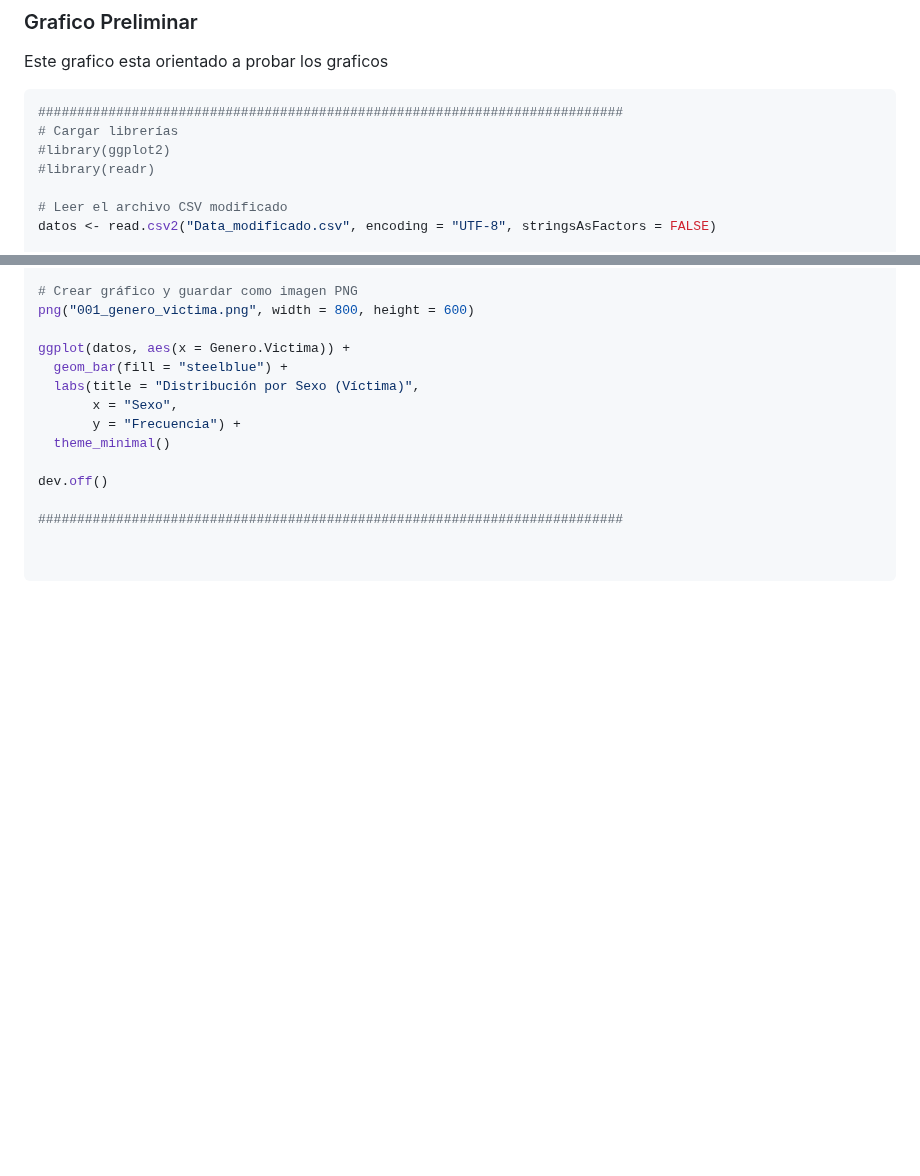
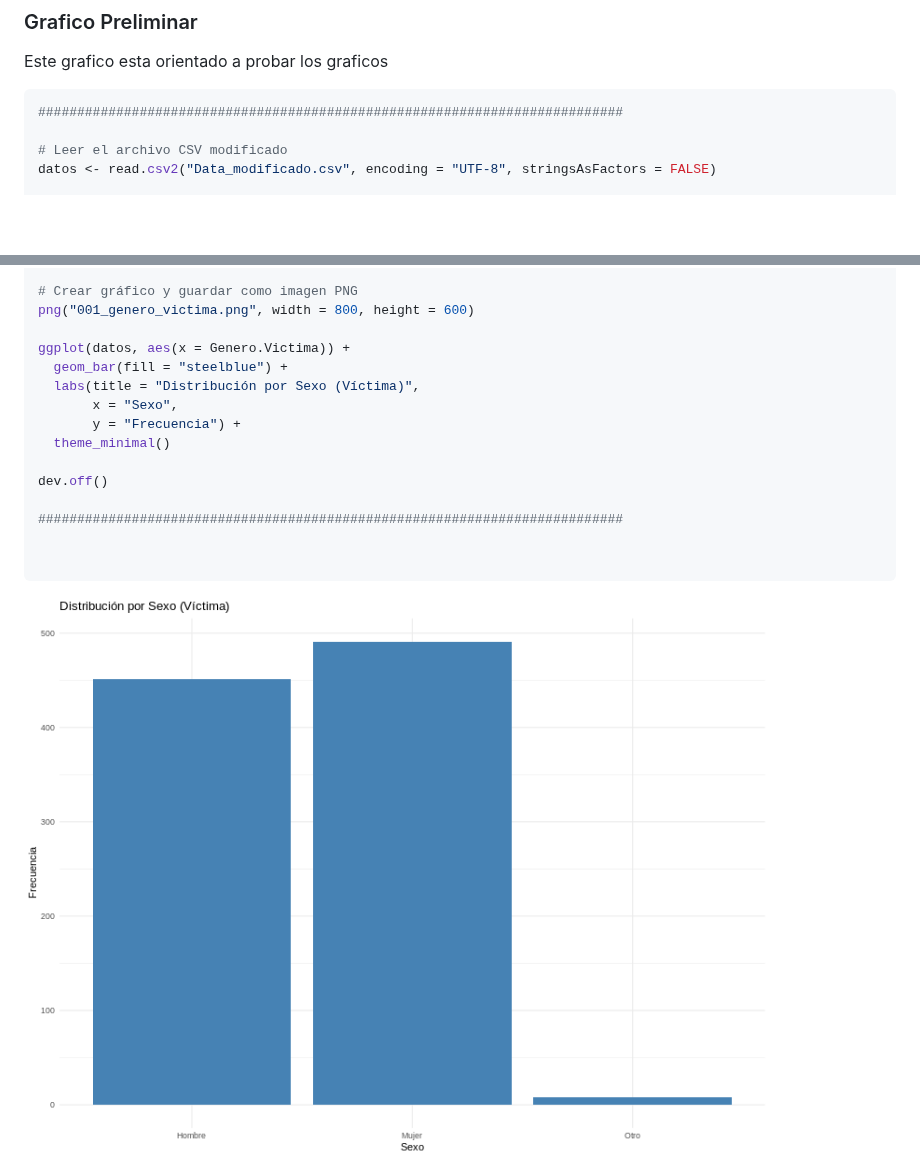
Before and after one commit to GuidoRiosCiaffaroni/Proyecto-R, a Markdown page: README.md, 2 parts joined by grey strips. Rendered like a GitHub page; blank space fills up the shorter version.

````diff
--- a/README.md
+++ b/README.md
@@ -818,9 +818,6 @@ write.csv2(datos, "Data_Final.csv", fileEncoding = "UTF-8", row.names = FALSE)
 Este grafico esta orientado a probar los graficos
 ```bash
 ###########################################################################
-# Cargar librerías
-#library(ggplot2)
-#library(readr)
 
 # Leer el archivo CSV modificado
 datos <- read.csv2("Data_modificado.csv", encoding = "UTF-8", stringsAsFactors = FALSE)
@@ -846,4 +843,5 @@ dev.off()
 
 
 ```
+![Screenshot](/img/001_genero_victima.png)
 
````
Also changed, not shown: other parts of README.md (+29 -1 lines).
